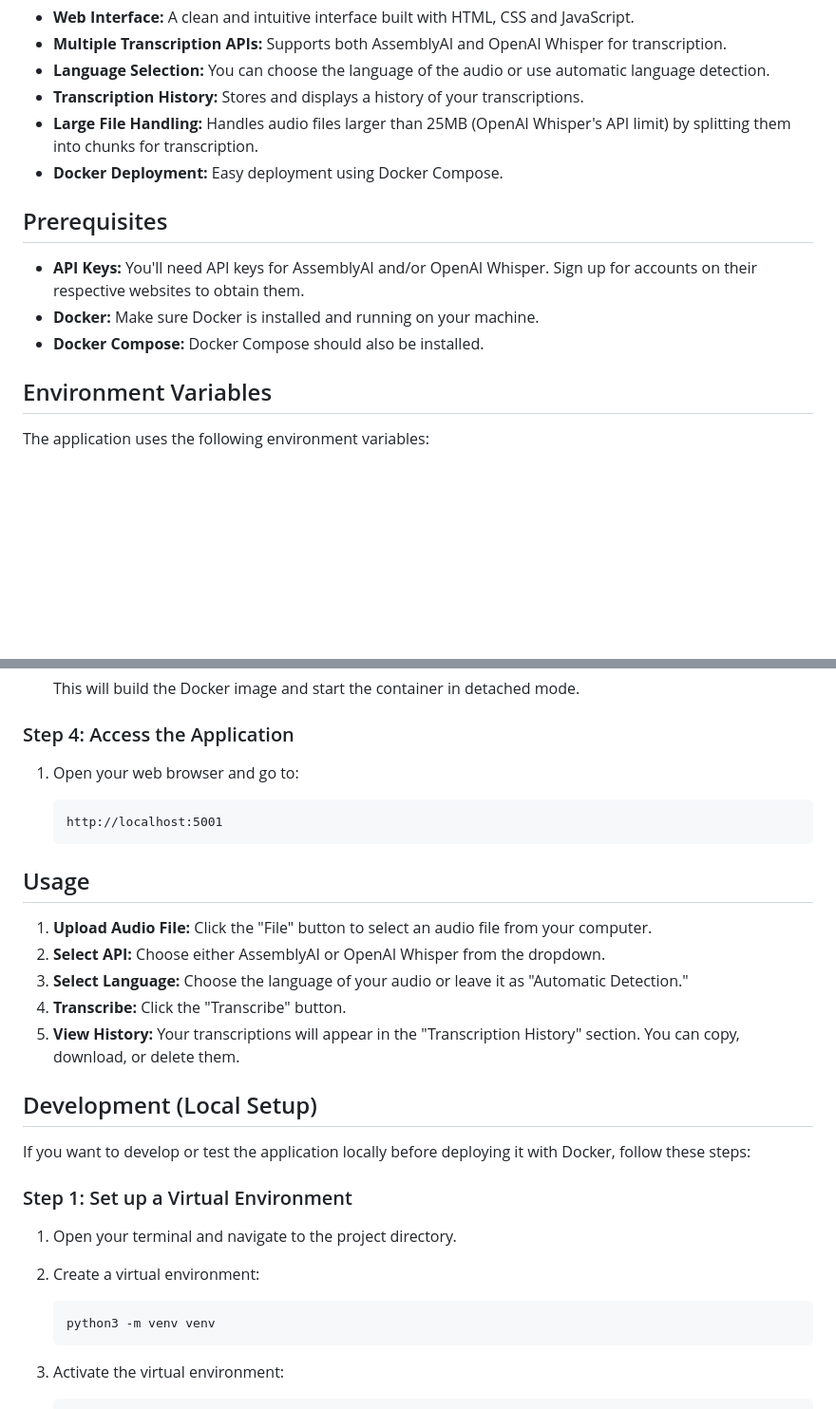
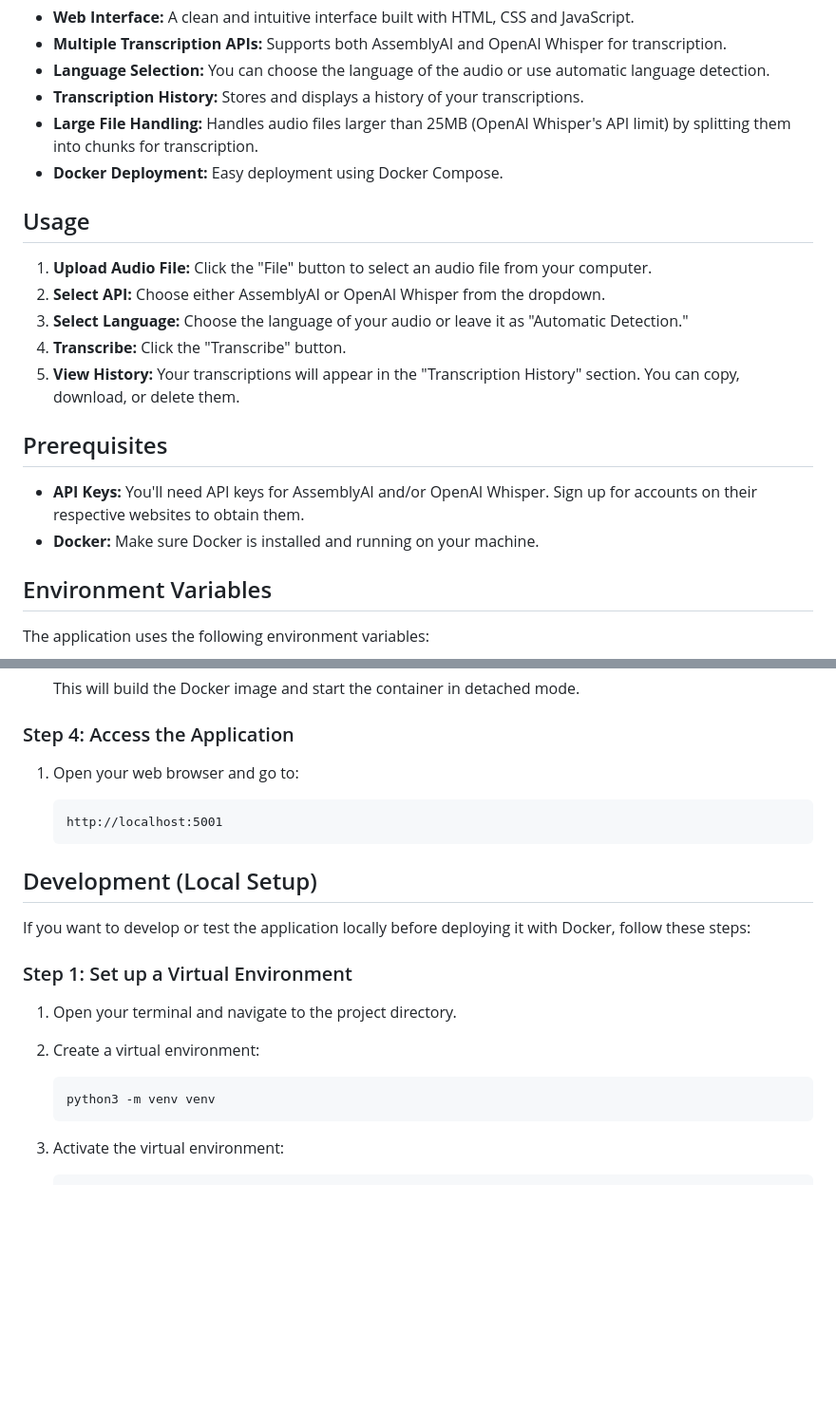
Before and after one commit to jur7/transcriber, a Markdown page: README.md, 2 parts joined by grey strips. Shown: that part at 95% size. Rendered like a GitHub page; blank space fills up the shorter version.

````diff
--- a/README.md
+++ b/README.md
@@ -11,11 +11,18 @@ This project is an audio transcription application with a user-friendly web inte
 -   **Large File Handling:**  Handles audio files larger than 25MB (OpenAI Whisper's API limit) by splitting them into chunks for transcription.
 -   **Docker Deployment:** Easy deployment using Docker Compose.
 
+## Usage
+
+1. **Upload Audio File:**  Click the "File" button to select an audio file from your computer.
+2. **Select API:**  Choose either AssemblyAI or OpenAI Whisper from the dropdown.
+3. **Select Language:**  Choose the language of your audio or leave it as "Automatic Detection."
+4. **Transcribe:**  Click the "Transcribe" button.
+5. **View History:**  Your transcriptions will appear in the "Transcription History" section. You can copy, download, or delete them.
+
 ## Prerequisites
 
 -   **API Keys:** You'll need API keys for AssemblyAI and/or OpenAI Whisper. Sign up for accounts on their respective websites to obtain them.
 -   **Docker:** Make sure Docker is installed and running on your machine.
--   **Docker Compose:** Docker Compose should also be installed.
 
 ## Environment Variables
 
@@ -85,14 +128,6 @@ services:
     http://localhost:5001
     ```
 
-## Usage
-
-1. **Upload Audio File:**  Click the "File" button to select an audio file from your computer.
-2. **Select API:**  Choose either AssemblyAI or OpenAI Whisper from the dropdown.
-3. **Select Language:**  Choose the language of your audio or leave it as "Automatic Detection."
-4. **Transcribe:**  Click the "Transcribe" button.
-5. **View History:**  Your transcriptions will appear in the "Transcription History" section. You can copy, download, or delete them.
-
 ## Development (Local Setup)
 
 If you want to develop or test the application locally before deploying it with Docker, follow these steps:
@@ -105,6 +140,7 @@ If you want to develop or test the application locally before deploying it with
     ```bash
     python3 -m venv venv
     ```
+
 3. Activate the virtual environment:
 
     ```bash
````
Also changed, not shown: other parts of README.md (+59 -23 lines), Transcriber-screenshot.png (added).
